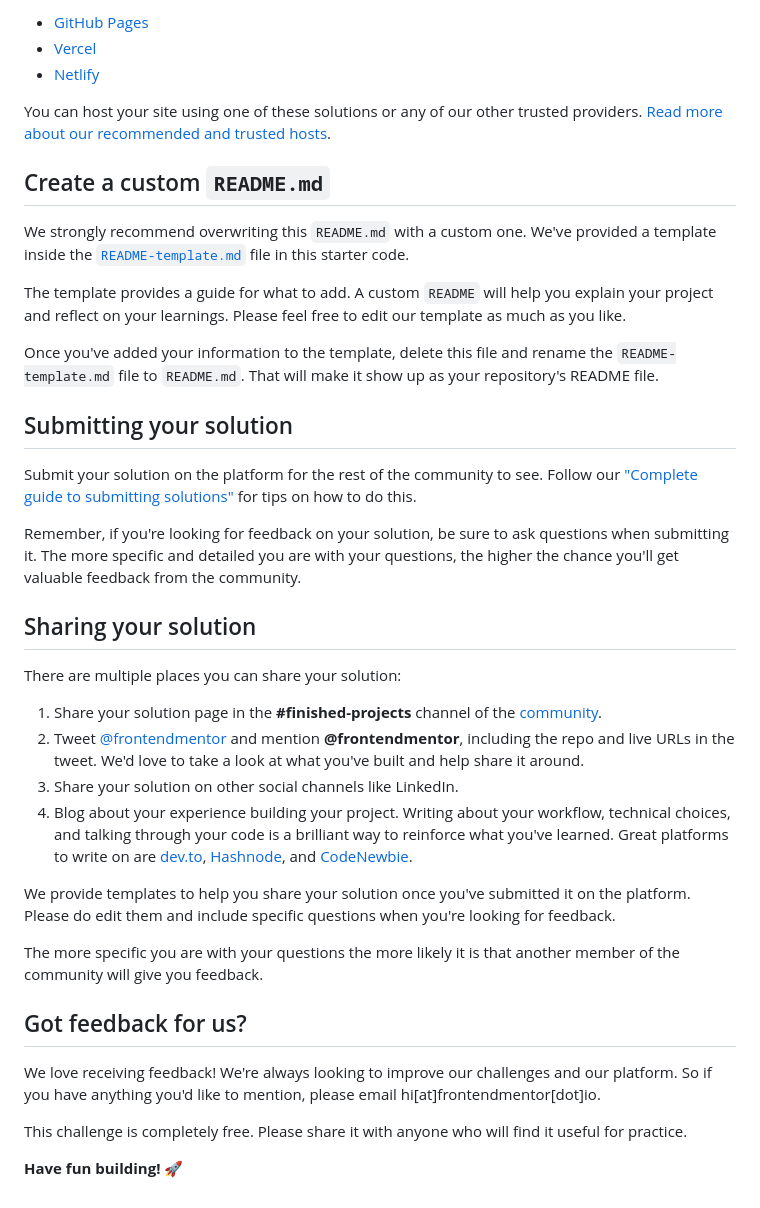
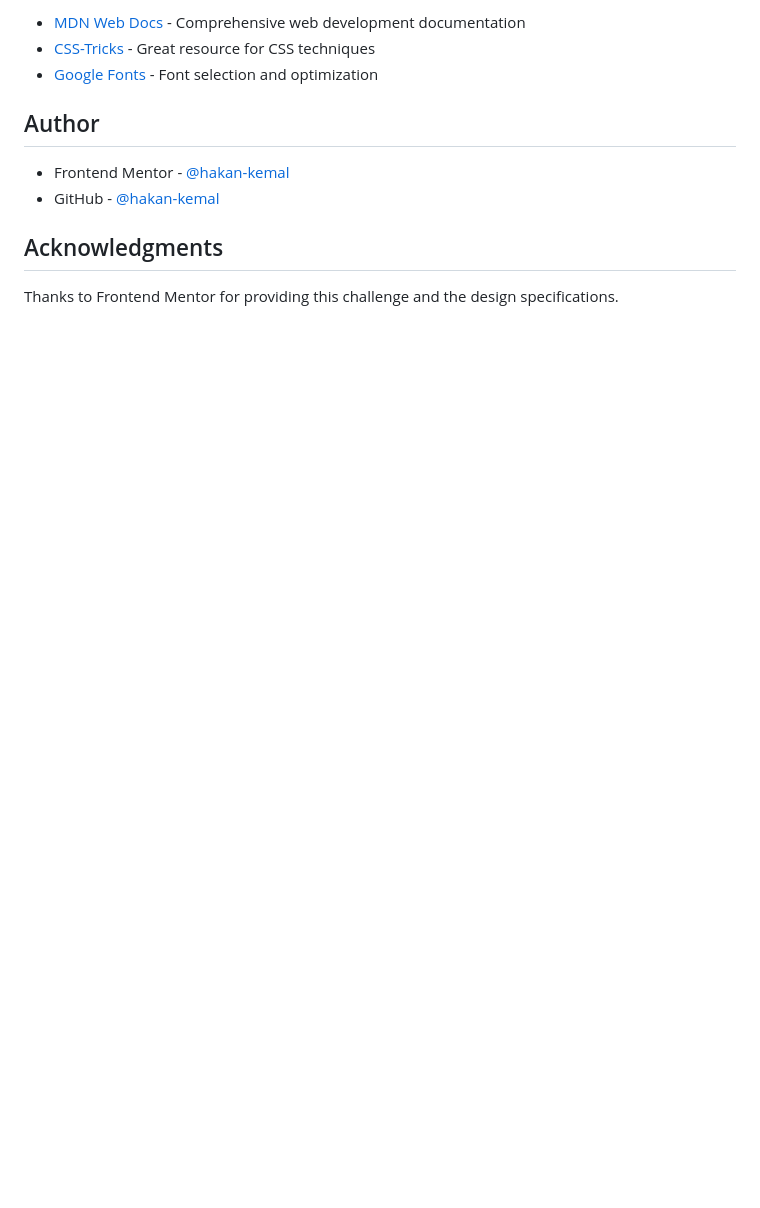
Before and after one commit to hakan-kemal/qr-code-component, a Markdown page: README.md, the part around the change printed below. GitHub-like rendering; blank space fills up the shorter version.

```diff
--- a/README.md
+++ b/README.md
@@ -47,41 +56,13 @@ As mentioned above, there are many ways to host your project for free. Our recom
 
-- [GitHub Pages](https://pages.github.com/)
-- [Vercel](https://vercel.com/)
-- [Netlify](https://www.netlify.com/)
+- [MDN Web Docs](https://developer.mozilla.org/) - Comprehensive web development documentation
+- [CSS-Tricks](https://css-tricks.com/) - Great resource for CSS techniques
+- [Google Fonts](https://fonts.google.com/) - Font selection and optimization
 
-You can host your site using one of these solutions or any of our other trusted providers. [Read more about our recommended and trusted hosts](https://medium.com/frontend-mentor/frontend-mentor-trusted-hosting-providers-bf000dfebe).
+## Author
 
-## Create a custom `README.md`
+- Frontend Mentor - [@hakan-kemal](https://www.frontendmentor.io/profile/hakan-kemal)
+- GitHub - [@hakan-kemal](https://github.com/hakan-kemal)
 
-We strongly recommend overwriting this `README.md` with a custom one. We've provided a template inside the [`README-template.md`](./README-template.md) file in this starter code.
+## Acknowledgments
 
-The template provides a guide for what to add. A custom `README` will help you explain your project and reflect on your learnings. Please feel free to edit our template as much as you like.
-
-Once you've added your information to the template, delete this file and rename the `README-template.md` file to `README.md`. That will make it show up as your repository's README file.
-
-## Submitting your solution
-
-Submit your solution on the platform for the rest of the community to see. Follow our ["Complete guide to submitting solutions"](https://medium.com/frontend-mentor/a-complete-guide-to-submitting-solutions-on-frontend-mentor-ac6384162248) for tips on how to do this.
-
-Remember, if you're looking for feedback on your solution, be sure to ask questions when submitting it. The more specific and detailed you are with your questions, the higher the chance you'll get valuable feedback from the community.
-
-## Sharing your solution
-
-There are multiple places you can share your solution:
-
-1. Share your solution page in the **#finished-projects** channel of the [community](https://www.frontendmentor.io/community).
-2. Tweet [@frontendmentor](https://twitter.com/frontendmentor) and mention **@frontendmentor**, including the repo and live URLs in the tweet. We'd love to take a look at what you've built and help share it around.
-3. Share your solution on other social channels like LinkedIn.
-4. Blog about your experience building your project. Writing about your workflow, technical choices, and talking through your code is a brilliant way to reinforce what you've learned. Great platforms to write on are [dev.to](https://dev.to/), [Hashnode](https://hashnode.com/), and [CodeNewbie](https://community.codenewbie.org/).
-
-We provide templates to help you share your solution once you've submitted it on the platform. Please do edit them and include specific questions when you're looking for feedback.
-
-The more specific you are with your questions the more likely it is that another member of the community will give you feedback.
-
-## Got feedback for us?
-
-We love receiving feedback! We're always looking to improve our challenges and our platform. So if you have anything you'd like to mention, please email hi[at]frontendmentor[dot]io.
-
-This challenge is completely free. Please share it with anyone who will find it useful for practice.
-
-**Have fun building!** 🚀
+Thanks to Frontend Mentor for providing this challenge and the design specifications.
```
Also changed, not shown: other parts of README.md (+35 -26 lines), README-template.md (deleted, +0 -103 lines), style-guide.md (deleted, +0 -31 lines), design/desktop-design.jpg (deleted), design/mobile-design.jpg (deleted), images/solution.png (added), preview.jpg (deleted), 2 other files.
